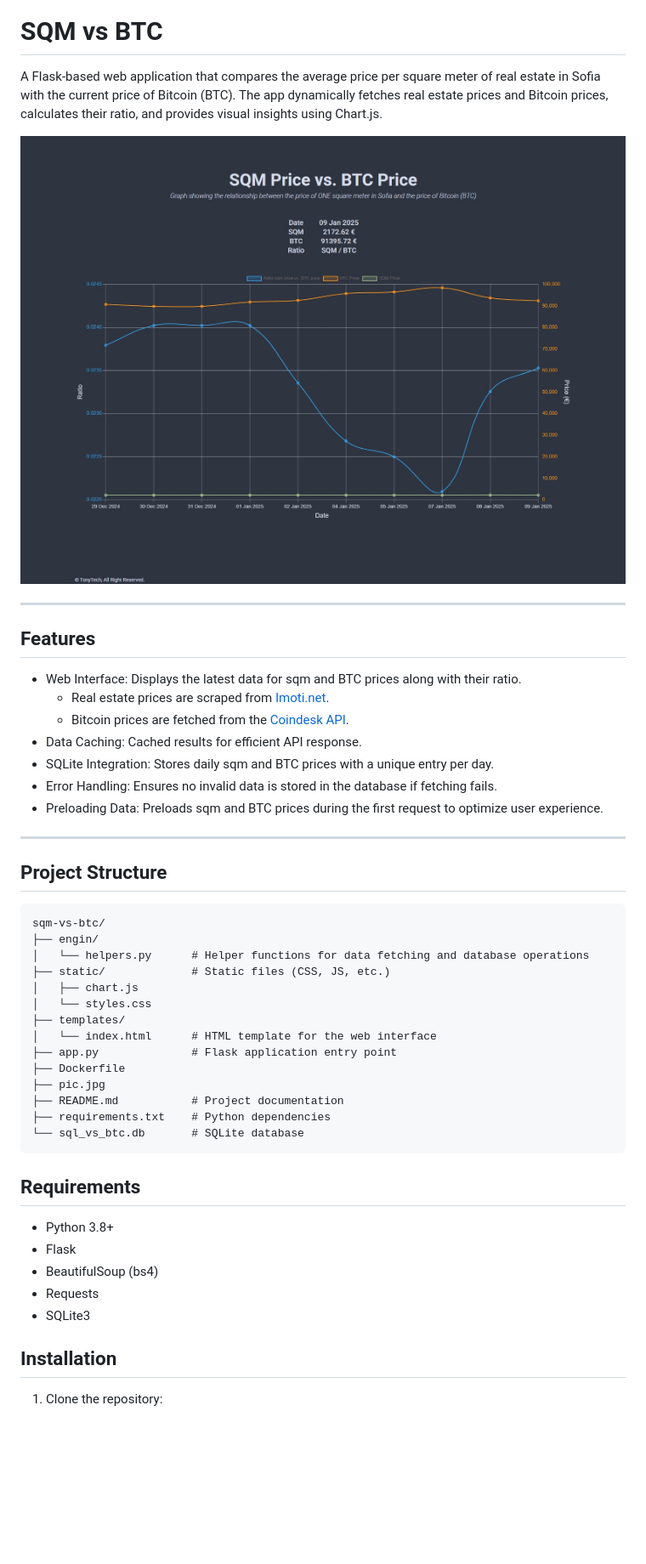
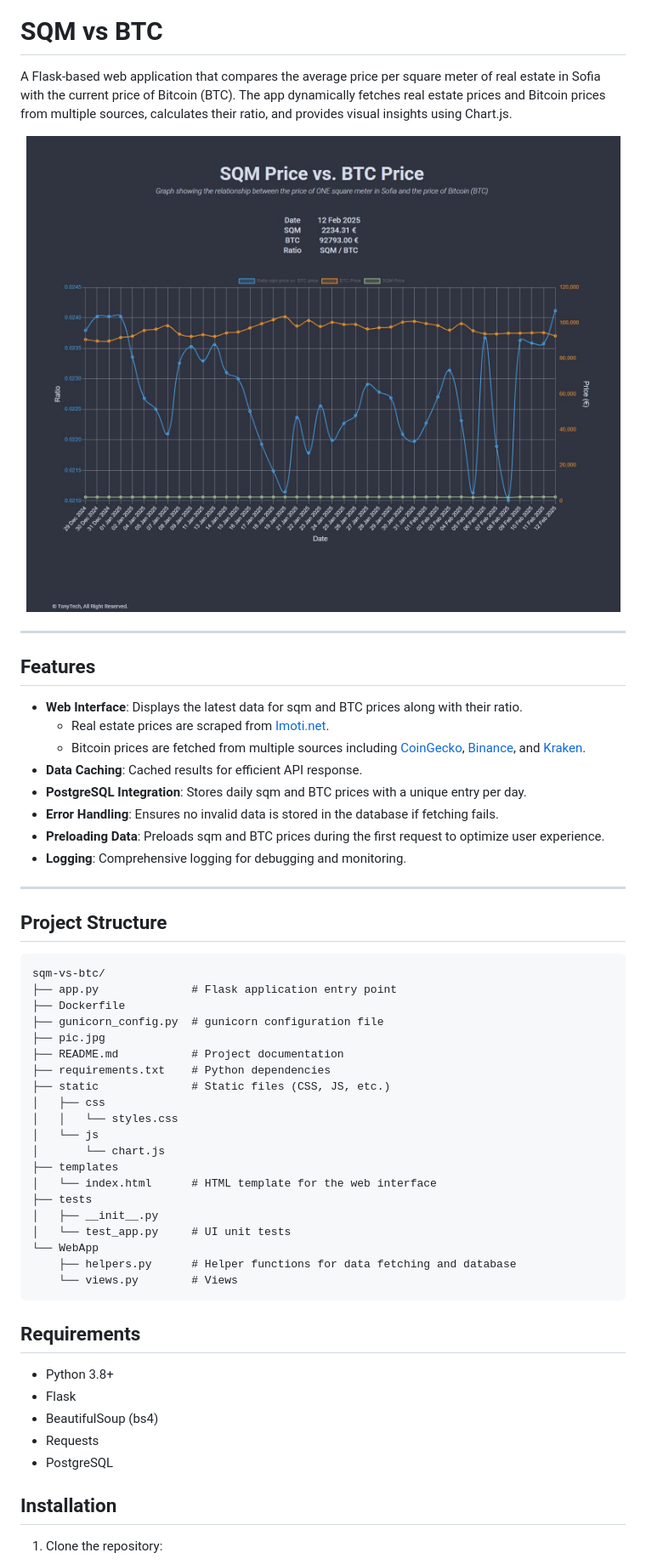
Before and after one commit to tonytech83/sqm-vs-btc, a Markdown page: README.md, the part around the change printed below. Shown: that part at 85% size. GitHub-like rendering; pictures changed too: pic.jpg; blank space fills up the shorter version.

````diff
--- a/README.md
+++ b/README.md
@@ -3,7 +3,7 @@
 
 # SQM vs BTC
 
-A Flask-based web application that compares the average price per square meter of real estate in Sofia with the current price of Bitcoin (BTC). The app dynamically fetches real estate prices and Bitcoin prices, calculates their ratio, and provides visual insights using Chart.js.
+A Flask-based web application that compares the average price per square meter of real estate in Sofia with the current price of Bitcoin (BTC). The app dynamically fetches real estate prices and Bitcoin prices from multiple sources, calculates their ratio, and provides visual insights using Chart.js.
 
 <div align="center" display="flex">
     <img src="./pic.jpg" alt="app">
@@ -13,13 +13,14 @@ A Flask-based web application that compares the average price per square meter o
 
 ## Features
 
-- Web Interface: Displays the latest data for sqm and BTC prices along with their ratio.
+- **Web Interface**: Displays the latest data for sqm and BTC prices along with their ratio.
   - Real estate prices are scraped from [Imoti.net](https://www.imoti.net/bg/sredni-ceni).
-  - Bitcoin prices are fetched from the [Coindesk API](https://www.coindesk.com/coindesk-api).
-- Data Caching: Cached results for efficient API response.
-- SQLite Integration: Stores daily sqm and BTC prices with a unique entry per day.
-- Error Handling: Ensures no invalid data is stored in the database if fetching fails.
-- Preloading Data: Preloads sqm and BTC prices during the first request to optimize user experience.
+  - Bitcoin prices are fetched from multiple sources including [CoinGecko](https://www.coingecko.com/), [Binance](https://www.binance.com/), and [Kraken](https://www.kraken.com/).
+- **Data Caching**: Cached results for efficient API response.
+- **PostgreSQL Integration**: Stores daily sqm and BTC prices with a unique entry per day.
+- **Error Handling**: Ensures no invalid data is stored in the database if fetching fails.
+- **Preloading Data**: Preloads sqm and BTC prices during the first request to optimize user experience.
+- **Logging**: Comprehensive logging for debugging and monitoring.
 
 ---
 
@@ -27,19 +28,25 @@ A Flask-based web application that compares the average price per square meter o
 
 ```plain
 sqm-vs-btc/
-├── engin/
-│   └── helpers.py      # Helper functions for data fetching and database operations
-├── static/             # Static files (CSS, JS, etc.)
-│   ├── chart.js
-│   └── styles.css
-├── templates/
-│   └── index.html      # HTML template for the web interface
 ├── app.py              # Flask application entry point
 ├── Dockerfile
+├── gunicorn_config.py  # gunicorn configuration file
 ├── pic.jpg
 ├── README.md           # Project documentation
 ├── requirements.txt    # Python dependencies
-└── sql_vs_btc.db       # SQLite database
+├── static              # Static files (CSS, JS, etc.)
+│   ├── css
+│   │   └── styles.css
+│   └── js
+│       └── chart.js
+├── templates
+│   └── index.html      # HTML template for the web interface
+├── tests
+│   ├── __init__.py
+│   └── test_app.py     # UI unit tests
+└── WebApp
+    ├── helpers.py      # Helper functions for data fetching and database
+    └── views.py        # Views
 ```
 
 ## Requirements
@@ -47,7 +54,7 @@ sqm-vs-btc/
 - Flask
 - BeautifulSoup (bs4)
 - Requests
-- SQLite3
+- PostgreSQL
 
 ## Installation
 1. Clone the repository:
````
Also changed, not shown: other parts of README.md (+14 -6 lines), 1 other file.
